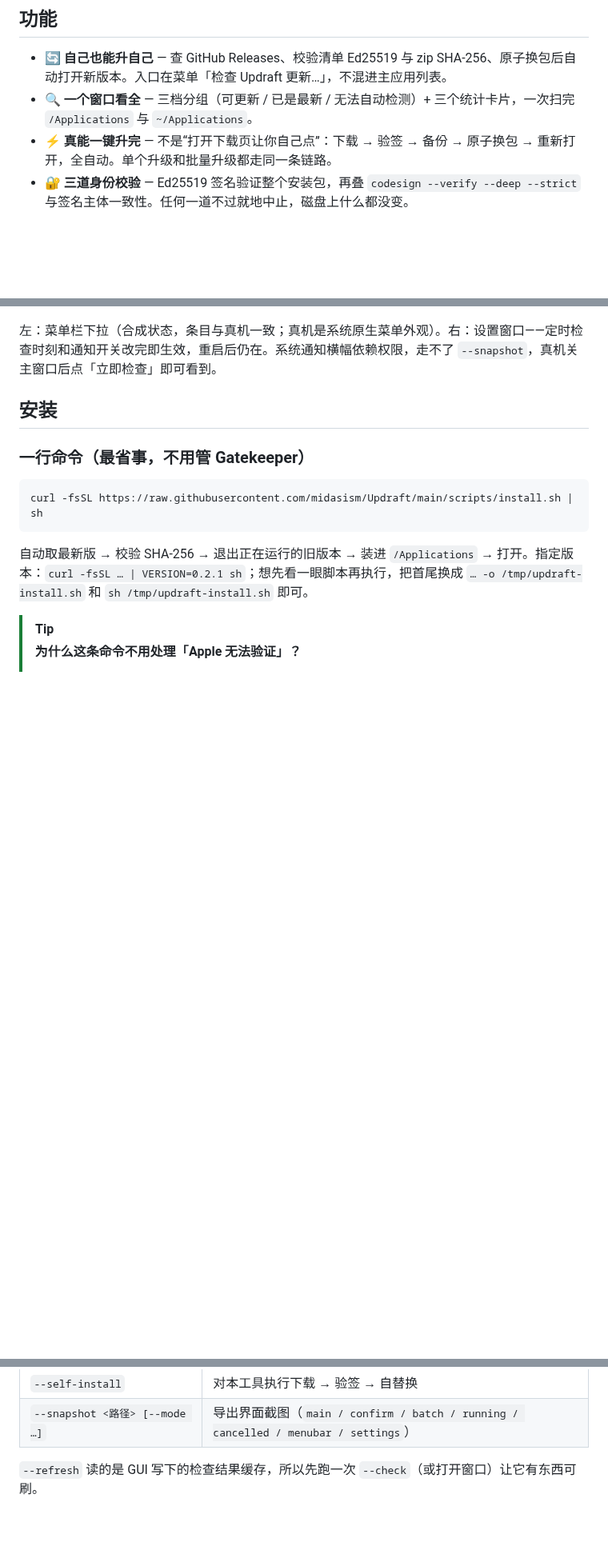
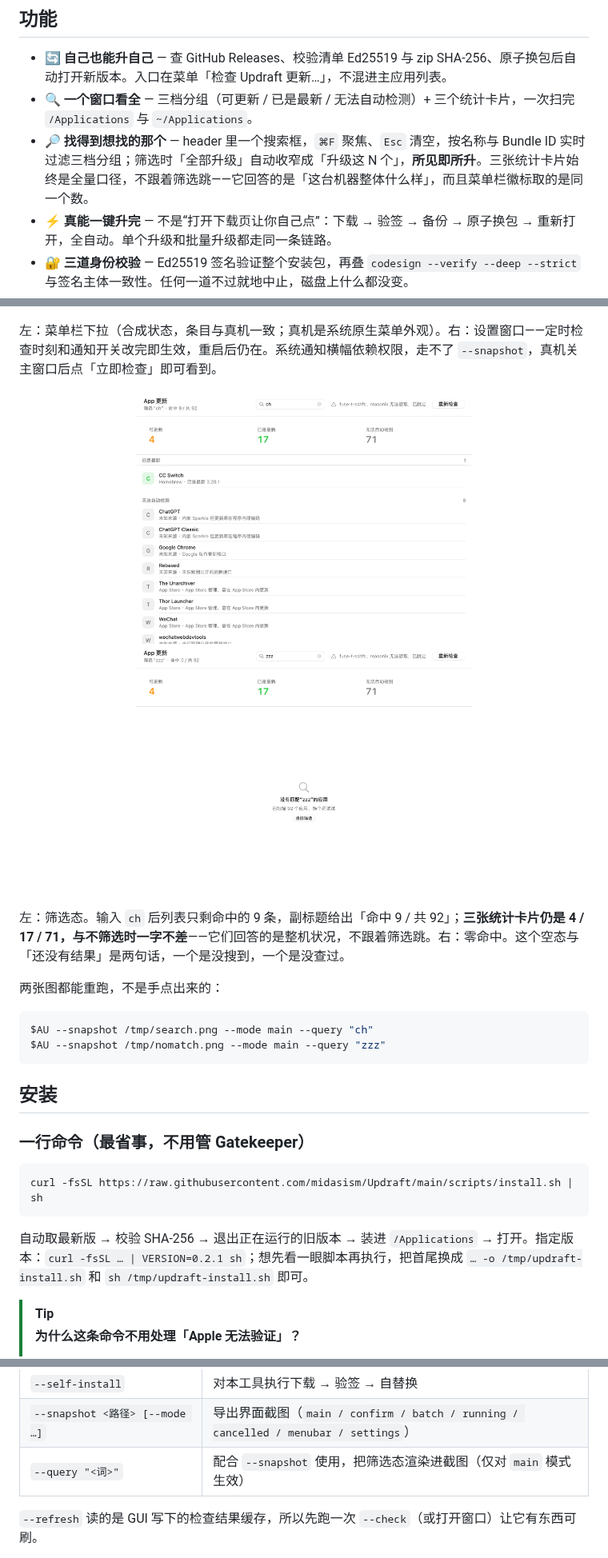
Before and after one commit to midasism/Updraft, a Markdown page: README.md, 3 parts joined by grey strips. Shown at 80% size. Drawn GitHub-style; pictures changed too: docs/screenshots/ui-v0.5-search-nomatch.png (added), docs/screenshots/ui-v0.5-search.png (added); blank space fills up the shorter version.

Commit message:
docs: README 补搜索功能、--query 与筛选态截图

````diff
--- a/README.md
+++ b/README.md
@@ -45,6 +45,7 @@ Updraft 把散落各处的更新状态收进一个窗口。本机实测：**扫
 
 - 🔄 **自己也能升自己** — 查 GitHub Releases、校验清单 Ed25519 与 zip SHA-256、原子换包后自动打开新版本。入口在菜单「检查 Updraft 更新…」，不混进主应用列表。
 - 🔍 **一个窗口看全** — 三档分组（可更新 / 已是最新 / 无法自动检测）+ 三个统计卡片，一次扫完 `/Applications` 与 `~/Applications`。
+- 🔎 **找得到想找的那个** — header 里一个搜索框，`⌘F` 聚焦、`Esc` 清空，按名称与 Bundle ID 实时过滤三档分组；筛选时「全部升级」自动收窄成「升级这 N 个」，**所见即所升**。三张统计卡片始终是全量口径，不跟着筛选跳——它回答的是「这台机器整体什么样」，而且菜单栏徽标取的是同一个数。
 - ⚡ **真能一键升完** — 不是“打开下载页让你自己点”：下载 → 验签 → 备份 → 原子换包 → 重新打开，全自动。单个升级和批量升级都走同一条链路。
 - 🔐 **三道身份校验** — Ed25519 签名验证整个安装包，再叠 `codesign --verify --deep --strict` 与签名主体一致性。任何一道不过就地中止，磁盘上什么都没变。
 - 📋 **动手前先摊开给你看** — 确认页列出 Bundle ID、版本跨度、包体积、下载来源、是否验签、备份落点、以及目标应用当前是否在运行。
@@ -71,6 +72,20 @@ Updraft 把散落各处的更新状态收进一个窗口。本机实测：**扫
 </p>
 
 左：菜单栏下拉（合成状态，条目与真机一致；真机是系统原生菜单外观）。右：设置窗口——定时检查时刻和通知开关改完即生效，重启后仍在。系统通知横幅依赖权限，走不了 `--snapshot`，真机关主窗口后点「立即检查」即可看到。
+
+<p align="center">
+  <img src="docs/screenshots/ui-v0.5-search.png" width="420" alt="搜索：筛选“ch”实时过滤列表与命中数">
+  <img src="docs/screenshots/ui-v0.5-search-nomatch.png" width="420" alt="搜索：零命中的空态与清除筛选">
+</p>
+
+左：筛选态。输入 `ch` 后列表只剩命中的 9 条，副标题给出「命中 9 / 共 92」；**三张统计卡片仍是 4 / 17 / 71，与不筛选时一字不差**——它们回答的是整机状况，不跟着筛选跳。右：零命中。这个空态与「还没有结果」是两句话，一个是没搜到，一个是没查过。
+
+两张图都能重跑，不是手点出来的：
+
+```bash
+$AU --snapshot /tmp/search.png --mode main --query "ch"
+$AU --snapshot /tmp/nomatch.png --mode main --query "zzz"
+```
 
 ## 安装
 
@@ -181,6 +196,7 @@ $AU --recover                # 清理上一次被中断的安装残留
 | `--self-check` | 检查本工具自己的 GitHub Release |
 | `--self-install` | 对本工具执行下载 → 验签 → 自替换 |
 | `--snapshot <路径> [--mode …]` | 导出界面截图（`main / confirm / batch / running / cancelled / menubar / settings`） |
+| `--query "<词>"` | 配合 `--snapshot` 使用，把筛选态渲染进截图（仅对 `main` 模式生效） |
 
 `--refresh` 读的是 GUI 写下的检查结果缓存，所以先跑一次 `--check`（或打开窗口）让它有东西可刷。
 
````
Also changed, not shown: other parts of README.md (+1 -0 lines).
